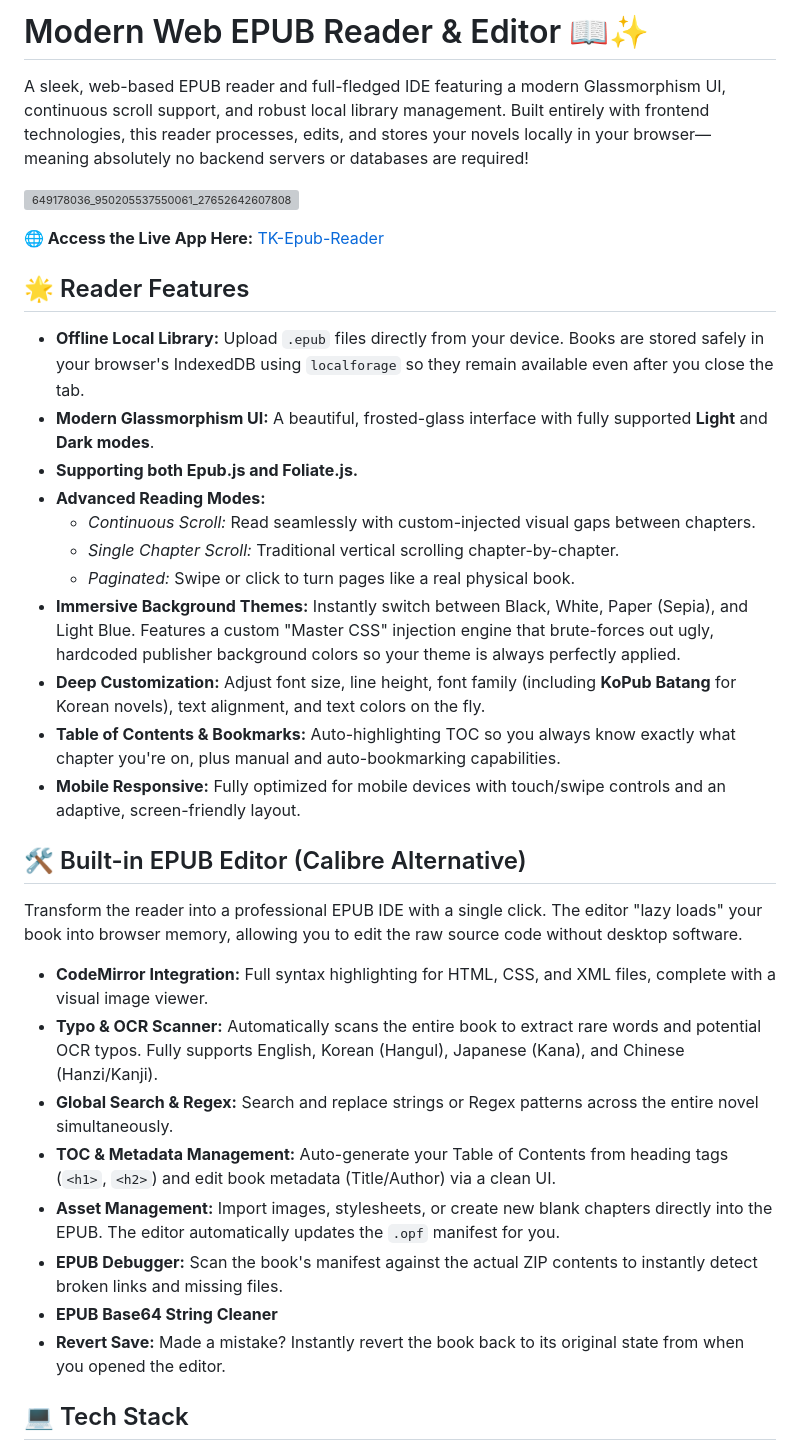
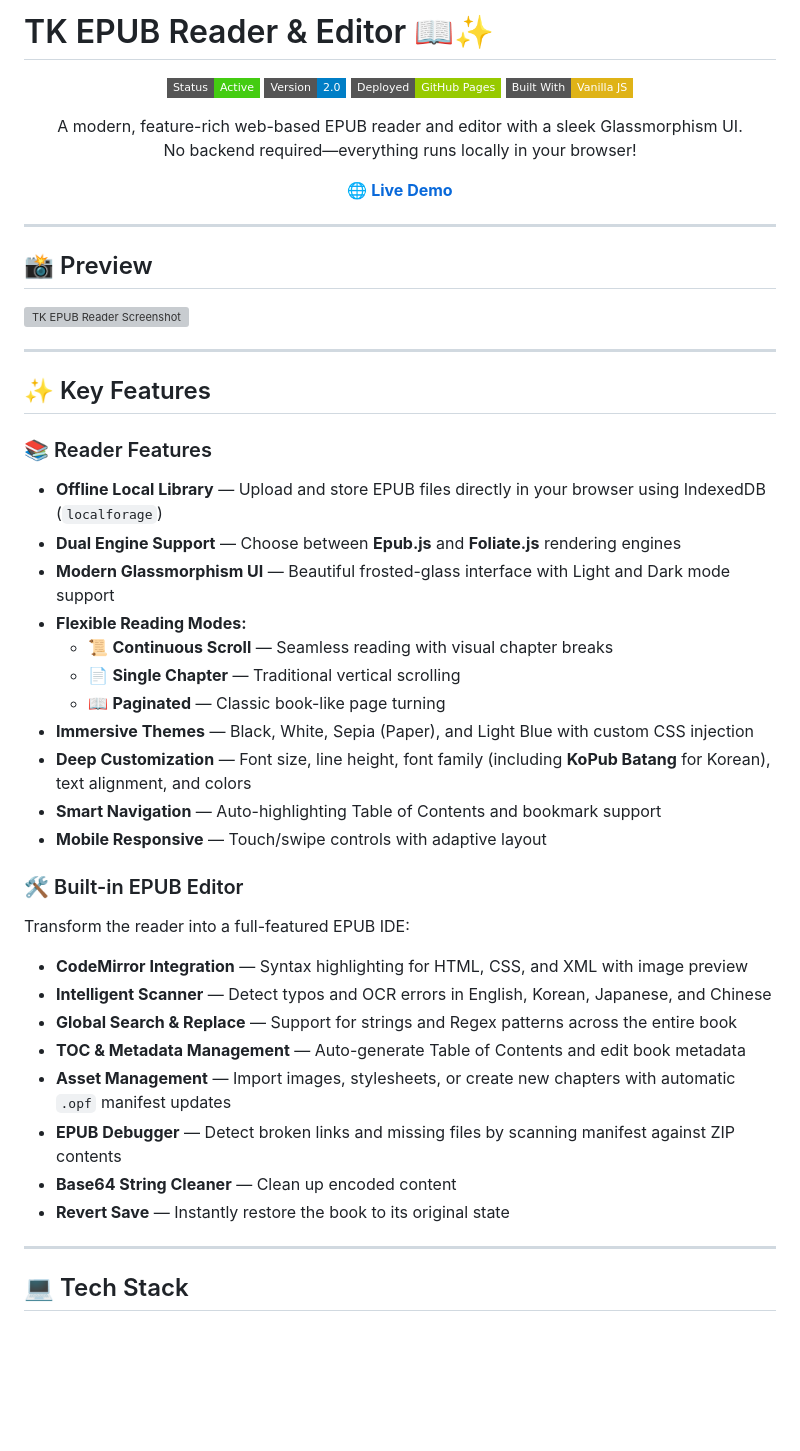
Before and after one commit to TK1612/TK-Epub-Reader, a Markdown page: README.md, the part around one of its changes. Rendered like a GitHub page; badges without logos; blank space fills up the shorter version; grey boxes are pictures that could not be loaded.

Commit message:
docs: Improve README with better structure, badges, and comprehensive documentation

```diff
--- a/README.md
+++ b/README.md
@@ -1,37 +1,57 @@
-# Modern Web EPUB Reader & Editor 📖✨
+# TK EPUB Reader & Editor 📖✨
 
-A sleek, web-based EPUB reader and full-fledged IDE featuring a modern Glassmorphism UI, continuous scroll support, and robust local library management. Built entirely with frontend technologies, this reader processes, edits, and stores your novels locally in your browser—meaning absolutely no backend servers or databases are required!
+<p align="center">
+  <img src="https://img.shields.io/badge/Status-Active-success?style=flat-square" alt="Status">
+  <img src="https://img.shields.io/badge/Version-2.0-blue?style=flat-square" alt="Version">
+  <img src="https://img.shields.io/badge/Deployed-GitHub%20Pages-green?style=flat-square" alt="Deployed">
+  <img src="https://img.shields.io/badge/Built%20With-Vanilla%20JS-yellow?style=flat-square" alt="Vanilla JS">
+</p>
 
-![649178036_950205537550061_276526426078080711_n](https://github.com/user-attachments/assets/6f7abce4-5bd4-434f-8828-5a20f86740b7)
+<p align="center">
+  A modern, feature-rich web-based EPUB reader and editor with a sleek Glassmorphism UI.<br>
+  No backend required—everything runs locally in your browser!
+</p>
 
-**🌐 Access the Live App Here:** [TK-Epub-Reader](https://tk1612.github.io/TK-Epub-Reader/)
+<p align="center">
+  <a href="https://tk1612.github.io/TK-Epub-Reader/"><strong>🌐 Live Demo</strong></a>
+</p>
 
-## 🌟 Reader Features
+---
 
-* **Offline Local Library:** Upload `.epub` files directly from your device. Books are stored safely in your browser's IndexedDB using `localforage` so they remain available even after you close the tab.
-* **Modern Glassmorphism UI:** A beautiful, frosted-glass interface with fully supported **Light** and **Dark modes**.
-* **Supporting both Epub.js and Foliate.js.**
-* **Advanced Reading Modes:**
-    * *Continuous Scroll:* Read seamlessly with custom-injected visual gaps between chapters.
-    * *Single Chapter Scroll:* Traditional vertical scrolling chapter-by-chapter.
-    * *Paginated:* Swipe or click to turn pages like a real physical book.
-* **Immersive Background Themes:** Instantly switch between Black, White, Paper (Sepia), and Light Blue. Features a custom "Master CSS" injection engine that brute-forces out ugly, hardcoded publisher background colors so your theme is always perfectly applied.
-* **Deep Customization:** Adjust font size, line height, font family (including **KoPub Batang** for Korean novels), text alignment, and text colors on the fly.
-* **Table of Contents & Bookmarks:** Auto-highlighting TOC so you always know exactly what chapter you're on, plus manual and auto-bookmarking capabilities.
-* **Mobile Responsive:** Fully optimized for mobile devices with touch/swipe controls and an adaptive, screen-friendly layout.
+## 📸 Preview
 
-## 🛠️ Built-in EPUB Editor (Calibre Alternative)
+![TK EPUB Reader Screenshot](https://github.com/user-attachments/assets/6f7abce4-5bd4-434f-8828-5a20f86740b7)
 
-Transform the reader into a professional EPUB IDE with a single click. The editor "lazy loads" your book into browser memory, allowing you to edit the raw source code without desktop software.
+---
 
-* **CodeMirror Integration:** Full syntax highlighting for HTML, CSS, and XML files, complete with a visual image viewer.
-* **Typo & OCR Scanner:** Automatically scans the entire book to extract rare words and potential OCR typos. Fully supports English, Korean (Hangul), Japanese (Kana), and Chinese (Hanzi/Kanji).
-* **Global Search & Regex:** Search and replace strings or Regex patterns across the entire novel simultaneously.
-* **TOC & Metadata Management:** Auto-generate your Table of Contents from heading tags (`<h1>`, `<h2>`) and edit book metadata (Title/Author) via a clean UI.
-* **Asset Management:** Import images, stylesheets, or create new blank chapters directly into the EPUB. The editor automatically updates the `.opf` manifest for you.
-* **EPUB Debugger:** Scan the book's manifest against the actual ZIP contents to instantly detect broken links and missing files.
-* **EPUB Base64 String Cleaner**
-* **Revert Save:** Made a mistake? Instantly revert the book back to its original state from when you opened the editor.
+## ✨ Key Features
+
+### 📚 Reader Features
+- **Offline Local Library** — Upload and store EPUB files directly in your browser using IndexedDB (`localforage`)
+- **Dual Engine Support** — Choose between **Epub.js** and **Foliate.js** rendering engines
+- **Modern Glassmorphism UI** — Beautiful frosted-glass interface with Light and Dark mode support
+- **Flexible Reading Modes:**
+  - 📜 **Continuous Scroll** — Seamless reading with visual chapter breaks
+  - 📄 **Single Chapter** — Traditional vertical scrolling
+  - 📖 **Paginated** — Classic book-like page turning
+- **Immersive Themes** — Black, White, Sepia (Paper), and Light Blue with custom CSS injection
+- **Deep Customization** — Font size, line height, font family (including **KoPub Batang** for Korean), text alignment, and colors
+- **Smart Navigation** — Auto-highlighting Table of Contents and bookmark support
+- **Mobile Responsive** — Touch/swipe controls with adaptive layout
+
+### 🛠️ Built-in EPUB Editor
+Transform the reader into a full-featured EPUB IDE:
+
+- **CodeMirror Integration** — Syntax highlighting for HTML, CSS, and XML with image preview
+- **Intelligent Scanner** — Detect typos and OCR errors in English, Korean, Japanese, and Chinese
+- **Global Search & Replace** — Support for strings and Regex patterns across the entire book
+- **TOC & Metadata Management** — Auto-generate Table of Contents and edit book metadata
+- **Asset Management** — Import images, stylesheets, or create new chapters with automatic `.opf` manifest updates
+- **EPUB Debugger** — Detect broken links and missing files by scanning manifest against ZIP contents
+- **Base64 String Cleaner** — Clean up encoded content
+- **Revert Save** — Instantly restore the book to its original state
+
+---
 
 ## 💻 Tech Stack
 
```
Also changed, not shown: other parts of README.md (+142 -15 lines).
